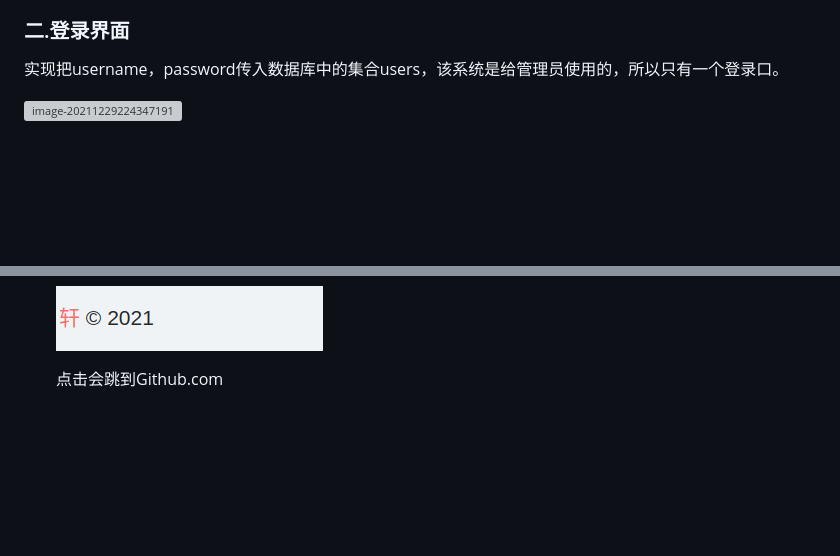
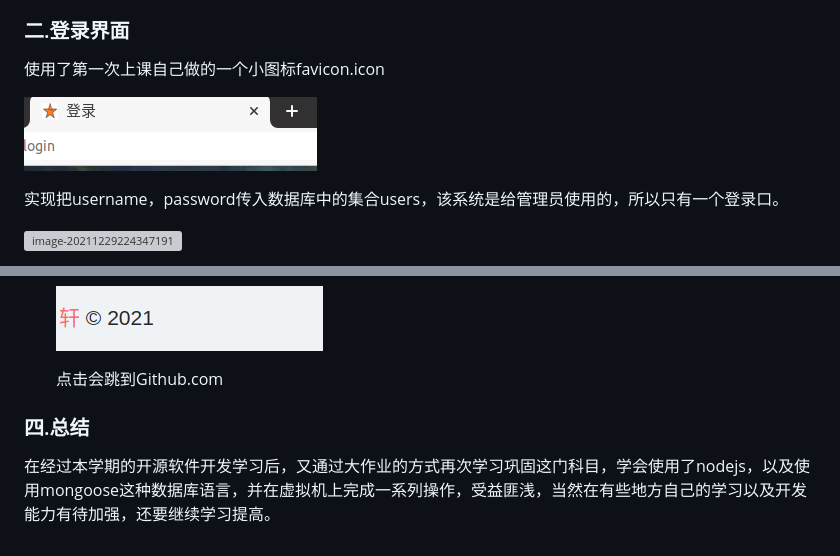
Before and after one commit to Crystlqq/finalwork, a Markdown page: readme/学生成绩管理系统.md, 2 parts joined by grey strips. GitHub-like rendering; pictures changed too: readme/image-20211230043236163.png (added); blank space fills up the shorter version; grey boxes are pictures that could not be loaded.

```diff
--- a/readme/学生成绩管理系统.md
+++ b/readme/学生成绩管理系统.md
@@ -8,6 +8,10 @@
 - 项目描述：通过 nodejs+mongodb 完成一个学生成绩管理系统：1.登录界面 2.注册界面 3.添加功能 4.修改功能 5.删除功能 6.精确查询功能 7.模糊查询功能 8.数据分页
 
 ### 二.登录界面
+
+使用了第一次上课自己做的一个小图标favicon.icon
+
+![image-20211230043236163](image-20211230043236163.png)
 
 实现把username，password传入数据库中的集合users，该系统是给管理员使用的，所以只有一个登录口。
 
@@ -83,3 +87,7 @@
   ![image-20211230002450246](image-20211230002450246.png)
 
   点击会跳到Github.com
+
+### 四.总结
+
+  在经过本学期的开源软件开发学习后，又通过大作业的方式再次学习巩固这门科目，学会使用了nodejs，以及使用mongoose这种数据库语言，并在虚拟机上完成一系列操作，受益匪浅，当然在有些地方自己的学习以及开发能力有待加强，还要继续学习提高。
```
Also changed, not shown: 11 other files.
